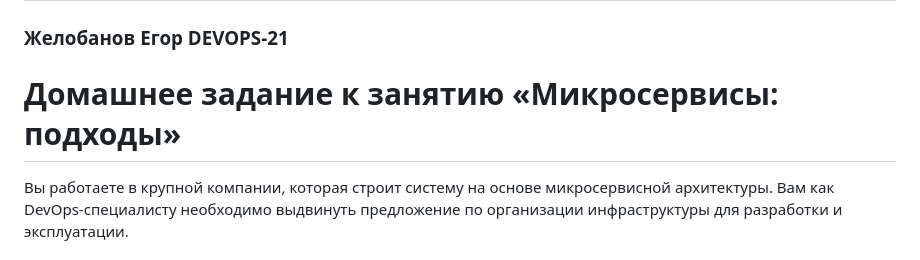
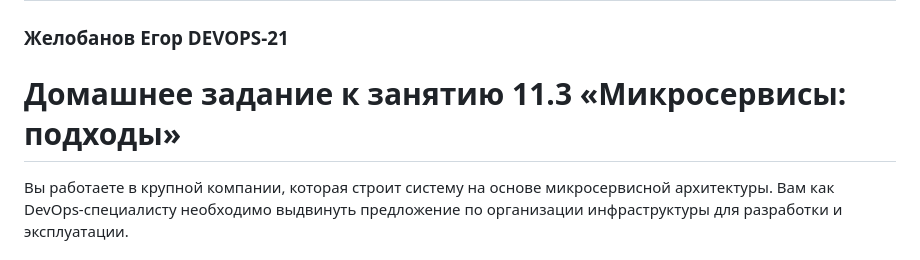
Before and after one commit to E-zh/devops-netology, a Markdown page: Homeworks_md/Homework_11.3_Microservices_approaches.md, the part around the change. Drawn GitHub-style.

Commit message:
Fixed number of task

```diff
--- a/Homeworks_md/Homework_11.3_Microservices_approaches.md
+++ b/Homeworks_md/Homework_11.3_Microservices_approaches.md
@@ -2,7 +2,7 @@
 
 ### Желобанов Егор DEVOPS-21
 
-# Домашнее задание к занятию «Микросервисы: подходы»
+# Домашнее задание к занятию 11.3 «Микросервисы: подходы»
 
 Вы работаете в крупной компании, которая строит систему на основе микросервисной архитектуры.
 Вам как DevOps-специалисту необходимо выдвинуть предложение по организации инфраструктуры для разработки и эксплуатации.
```
